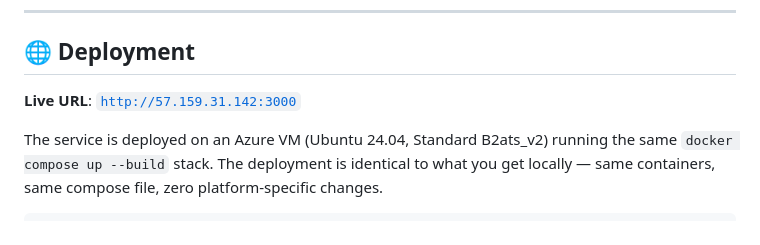
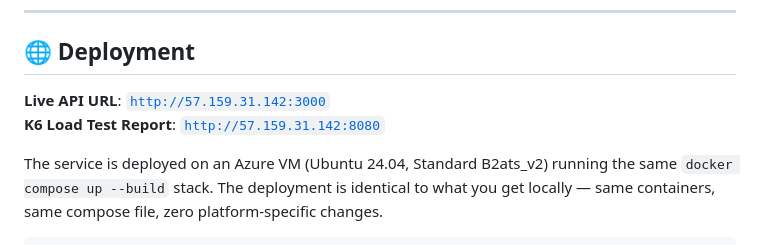
Before and after one commit to the-HarshUpadhyay/paper-trading-behavioral-engine, a Markdown page: README.md, the part around the change. Rendered like a GitHub page.

Commit message:
docs: add k6 load test report link to README

```diff
--- a/README.md
+++ b/README.md
@@ -270,7 +270,8 @@ See [DECISIONS.md](DECISIONS.md) for the full engineering rationale with `EXPLAI
 
 ## 🌐 Deployment
 
-**Live URL**: [`http://57.159.31.142:3000`](http://57.159.31.142:3000)
+**Live API URL**: [`http://57.159.31.142:3000`](http://57.159.31.142:3000)
+**K6 Load Test Report**: [`http://57.159.31.142:8080`](http://57.159.31.142:8080)
 
 The service is deployed on an Azure VM (Ubuntu 24.04, Standard B2ats_v2) running the same `docker compose up --build` stack. The deployment is identical to what you get locally — same containers, same compose file, zero platform-specific changes.
 
```
